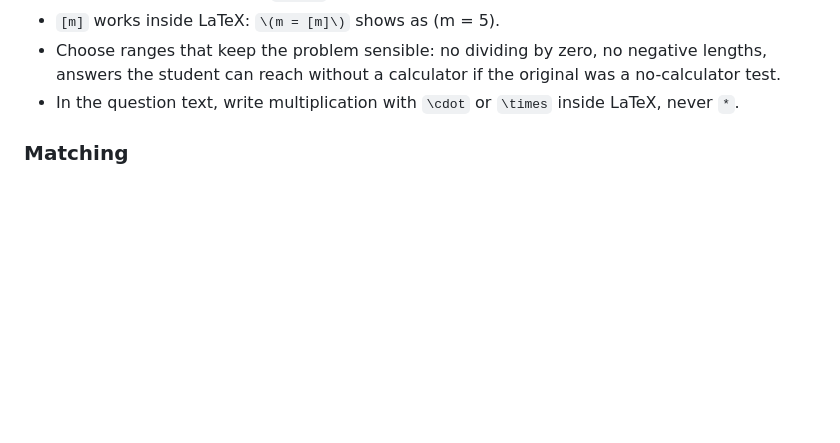
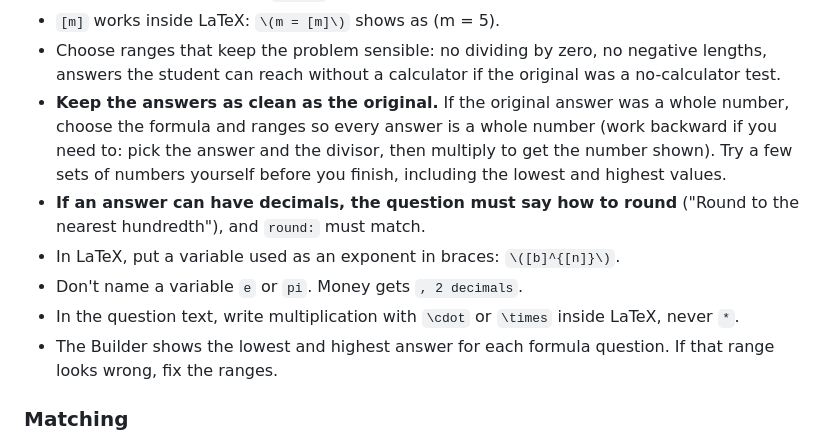
Before and after one commit to RJEdTech/Raider-Quiz-Builder, a Markdown page: docs/for-your-ai.md, the part around the change. Drawn GitHub-style; blank space fills up the shorter version.

Commit message:
For your AI: formula questions keep answers as clean as the original
Rules learned from a ChatGPT for Teachers test: whole-number originals stay whole, say how to round, braces around variable exponents, no variables named e or pi, money with 2 decimals, and check the Builder's answer range.

Co-Authored-By: Claude Opus 5.5 <noreply@anthropic.com>
Claude-Session: https://claude.ai/code/session_01LX9HZPk2F4GbvtJPaoyWb8

```diff
--- a/docs/for-your-ai.md
+++ b/docs/for-your-ai.md
@@ -420,7 +420,12 @@ round: 1
 - If answers may not be whole numbers, say how to round in the question and add `round: 1` (decimal places). Optional `+- 0.1` accepts answers that close.
 - `[m]` works inside LaTeX: `\(m = [m]\)` shows as \(m = 5\).
 - Choose ranges that keep the problem sensible: no dividing by zero, no negative lengths, answers the student can reach without a calculator if the original was a no-calculator test.
+- **Keep the answers as clean as the original.** If the original answer was a whole number, choose the formula and ranges so every answer is a whole number (work backward if you need to: pick the answer and the divisor, then multiply to get the number shown). Try a few sets of numbers yourself before you finish, including the lowest and highest values.
+- **If an answer can have decimals, the question must say how to round** ("Round to the nearest hundredth"), and `round:` must match.
+- In LaTeX, put a variable used as an exponent in braces: `\([b]^{[n]}\)`.
+- Don't name a variable `e` or `pi`. Money gets `, 2 decimals`.
 - In the question text, write multiplication with `\cdot` or `\times` inside LaTeX, never `*`.
+- The Builder shows the lowest and highest answer for each formula question. If that range looks wrong, fix the ranges.
 
 ### Matching
 
```
